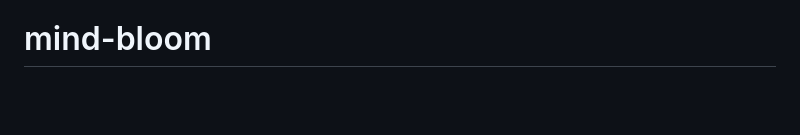
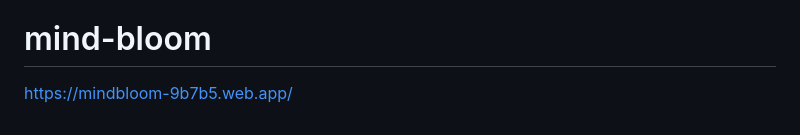
Before and after one commit to peddakotlasudarshan20/mind-bloom, a Markdown page: README.md, the part around the change. Rendered like a GitHub page; blank space fills up the shorter version.

```diff
--- a/README.md
+++ b/README.md
@@ -97,3 +97,4 @@ The project is configured for Firebase Hosting. To deploy:
 
 MindBloom features a highly polished, responsive "glassmorphism" aesthetic with a primary focus on accessibility and calming visuals. The color palette utilizes soft gradients, dark mode by default to reduce eye strain, and vibrant accent colors for interactivity.
 # mind-bloom
+https://mindbloom-9b7b5.web.app/
```
